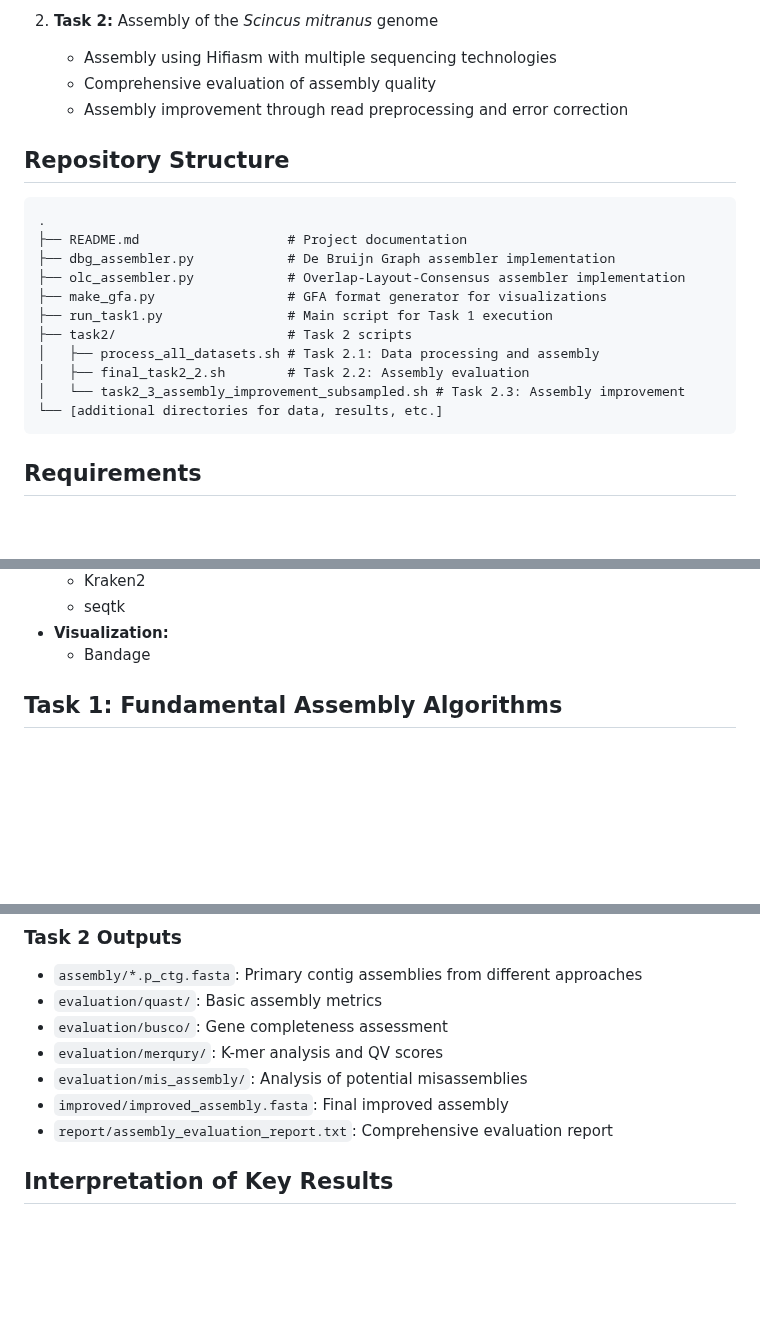
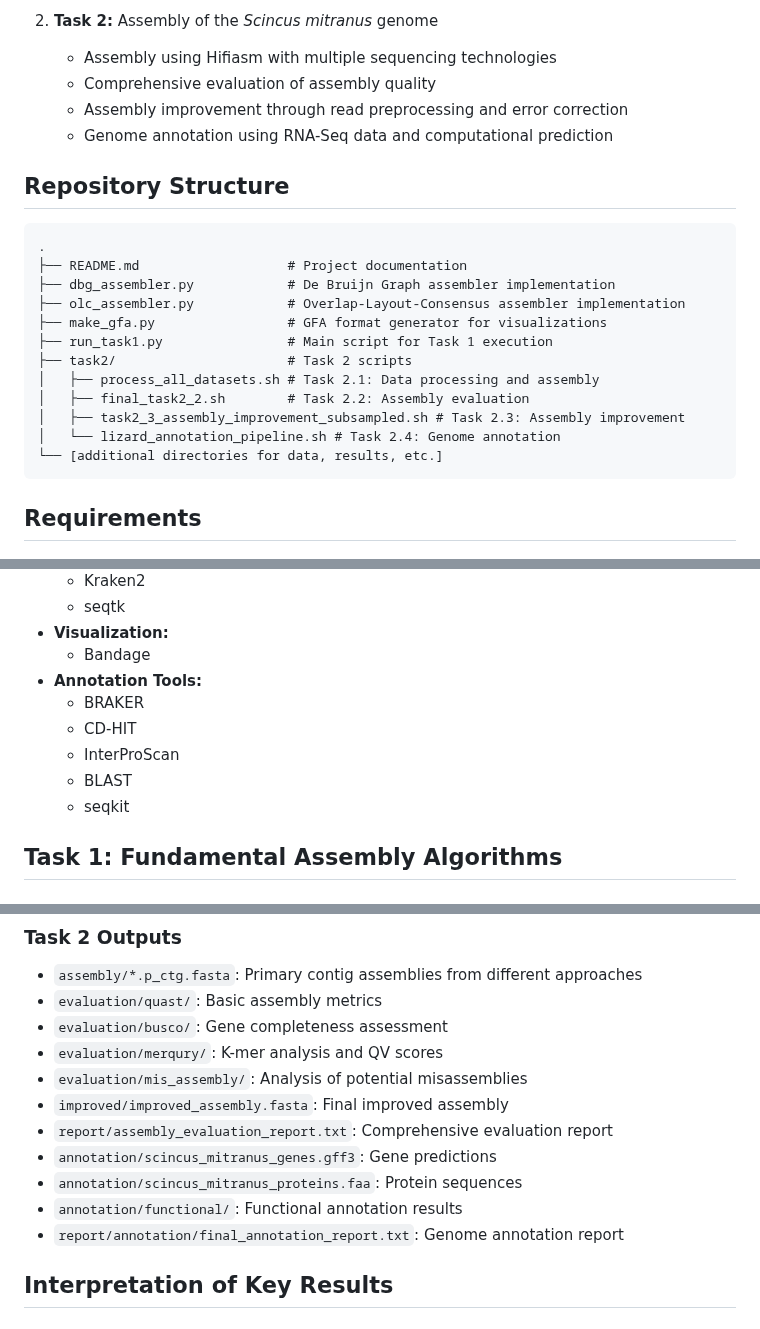
Before and after one commit to mahmoudzahran01/genome-assembly-project, a Markdown page: README.md, 3 parts joined by grey strips. Rendered like a GitHub page; blank space fills up the shorter version.

````diff
--- a/README.md
+++ b/README.md
@@ -15,6 +17,7 @@ This project addresses two main components of genome assembly:
    - Assembly using Hifiasm with multiple sequencing technologies
    - Comprehensive evaluation of assembly quality
    - Assembly improvement through read preprocessing and error correction
+   - Genome annotation using RNA-Seq data and computational prediction
 
 ## Repository Structure
 
@@ -28,7 +31,8 @@ This project addresses two main components of genome assembly:
 ├── task2/                      # Task 2 scripts
 │   ├── process_all_datasets.sh # Task 2.1: Data processing and assembly
 │   ├── final_task2_2.sh        # Task 2.2: Assembly evaluation
-│   └── task2_3_assembly_improvement_subsampled.sh # Task 2.3: Assembly improvement
+│   ├── task2_3_assembly_improvement_subsampled.sh # Task 2.3: Assembly improvement
+│   └── lizard_annotation_pipeline.sh # Task 2.4: Genome annotation
 └── [additional directories for data, results, etc.]
 ```
 
@@ -57,6 +61,12 @@ This project addresses two main components of genome assembly:
   - seqtk
 - **Visualization:**
   - Bandage
+- **Annotation Tools:**
+  - BRAKER
+  - CD-HIT
+  - InterProScan
+  - BLAST
+  - seqkit
 
 ## Task 1: Fundamental Assembly Algorithms
 
@@ -204,6 +257,10 @@ sbatch task2/task2_3_assembly_improvement_subsampled.sh
 - `evaluation/mis_assembly/`: Analysis of potential misassemblies
 - `improved/improved_assembly.fasta`: Final improved assembly
 - `report/assembly_evaluation_report.txt`: Comprehensive evaluation report
+- `annotation/scincus_mitranus_genes.gff3`: Gene predictions
+- `annotation/scincus_mitranus_proteins.faa`: Protein sequences
+- `annotation/functional/`: Functional annotation results
+- `report/annotation/final_annotation_report.txt`: Genome annotation report
 
 ## Interpretation of Key Results
 
````
Also changed, not shown: other parts of README.md (+48 -0 lines).
